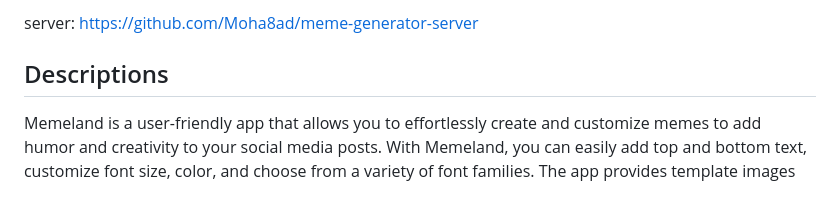
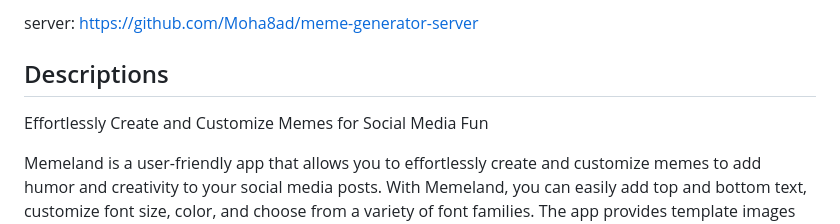
Before and after one commit to Moha8ad/meme-generator-client, a Markdown page: README.md, the part around the change. GitHub-like rendering; blank space fills up the shorter version.

```diff
--- a/README.md
+++ b/README.md
@@ -2,6 +2,8 @@
 server: https://github.com/Moha8ad/meme-generator-server
 
 ## Descriptions
+
+Effortlessly Create and Customize Memes for Social Media Fun
 
 Memeland is a user-friendly app that allows you to effortlessly create and customize memes to add humor and creativity to your social media posts. With Memeland, you can easily add top and bottom text, customize font size, color, and choose from a variety of font families. The app provides template images and allows you to upload your own images for meme creation. With a simple click, Memeland generates your meme instantly, and you can download it for easy sharing across platforms. Memeland offers an intuitive interface and streamlined functionality, making meme creation a fun and enjoyable experience for users of all levels.
 
```
